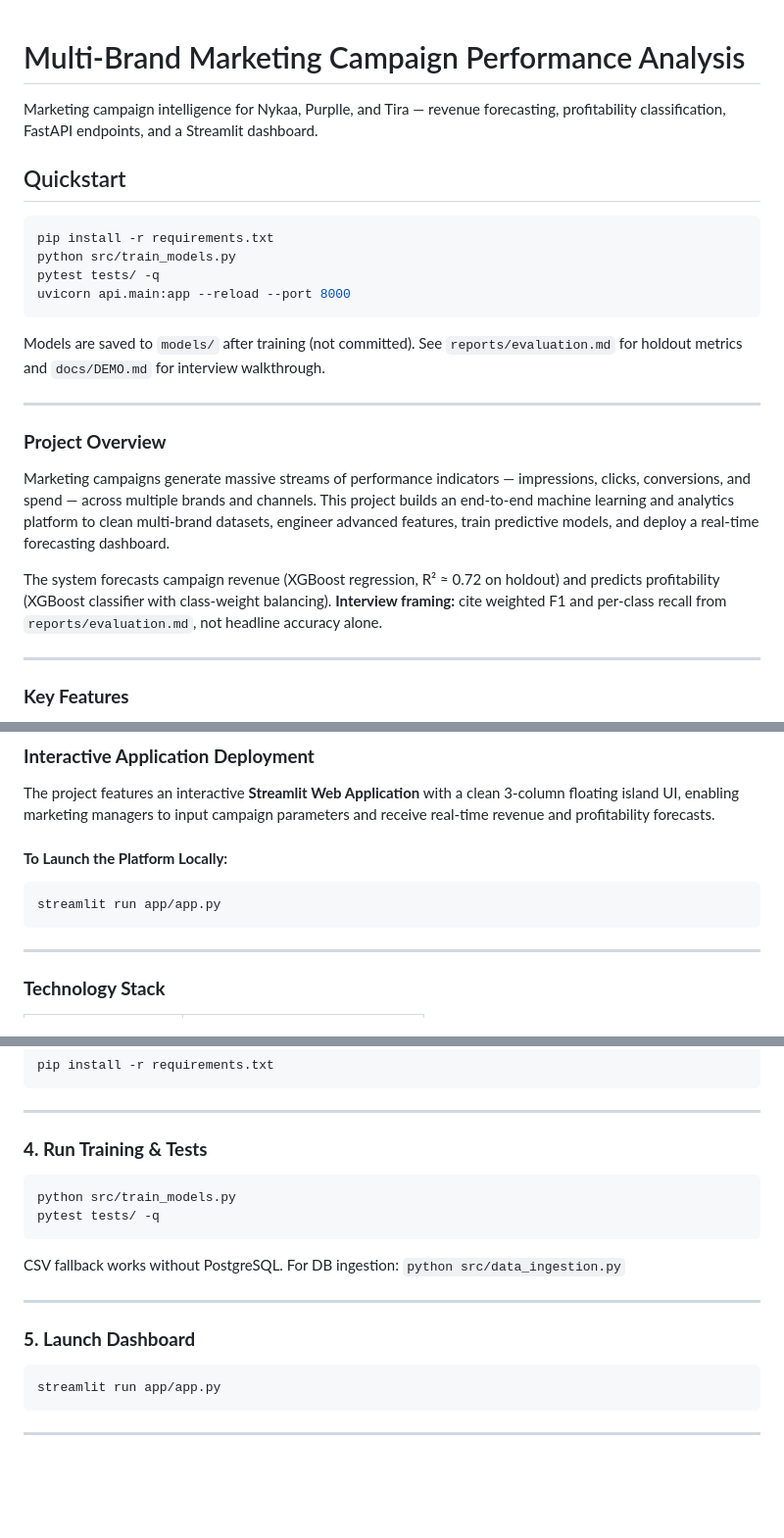
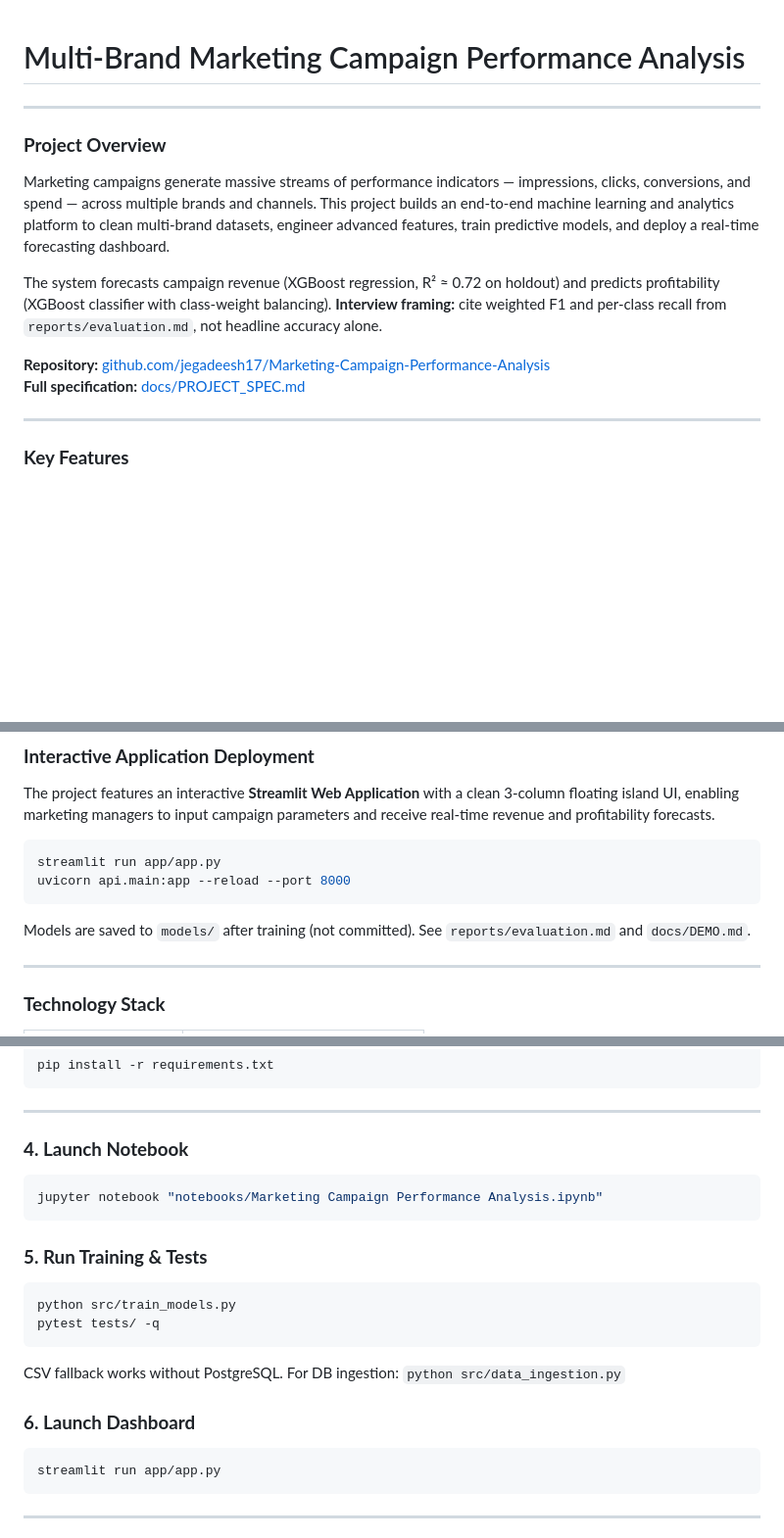
Before and after one commit to jegadeesh17/Marketing-Campaign-Performance-Analysis, a Markdown page: README.md, 3 parts joined by grey strips. Shown at 98% size. Drawn GitHub-style; blank space fills up the shorter version.

Commit message:
docs: align README and add PROJECT_SPEC
Co-authored-by: Cursor <cursoragent@cursor.com>

````diff
--- a/README.md
+++ b/README.md
@@ -1,25 +1,13 @@
 # Multi-Brand Marketing Campaign Performance Analysis
-
-Marketing campaign intelligence for Nykaa, Purplle, and Tira — revenue forecasting, profitability classification, FastAPI endpoints, and a Streamlit dashboard.
-
-## Quickstart
-
-```bash
-pip install -r requirements.txt
-python src/train_models.py
-pytest tests/ -q
-uvicorn api.main:app --reload --port 8000
-```
-
-Models are saved to `models/` after training (not committed). See `reports/evaluation.md` for holdout metrics and `docs/DEMO.md` for interview walkthrough.
-
 ---
-
 ### **Project Overview**
 
 Marketing campaigns generate massive streams of performance indicators — impressions, clicks, conversions, and spend — across multiple brands and channels. This project builds an end-to-end machine learning and analytics platform to clean multi-brand datasets, engineer advanced features, train predictive models, and deploy a real-time forecasting dashboard.
 
 The system forecasts campaign revenue (XGBoost regression, R² ≈ 0.72 on holdout) and predicts profitability (XGBoost classifier with class-weight balancing). **Interview framing:** cite weighted F1 and per-class recall from `reports/evaluation.md`, not headline accuracy alone.
+
+**Repository:** [github.com/jegadeesh17/Marketing-Campaign-Performance-Analysis](https://github.com/jegadeesh17/Marketing-Campaign-Performance-Analysis)
+**Full specification:** [docs/PROJECT_SPEC.md](docs/PROJECT_SPEC.md)
 
 ---
 
@@ -160,10 +148,12 @@ Unprofitable class (label 0) recall is lower than profitable class — discuss t
 
 The project features an interactive **Streamlit Web Application** with a clean 3-column floating island UI, enabling marketing managers to input campaign parameters and receive real-time revenue and profitability forecasts.
 
-#### **To Launch the Platform Locally:**
 ```powershell
 streamlit run app/app.py
+uvicorn api.main:app --reload --port 8000
 ```
+
+Models are saved to `models/` after training (not committed). See `reports/evaluation.md` and `docs/DEMO.md`.
 
 ---
 
@@ -214,7 +204,13 @@ pip install -r requirements.txt
 
 ---
 
-### **4. Run Training & Tests**
+### **4. Launch Notebook**
+
+```bash
+jupyter notebook "notebooks/Marketing Campaign Performance Analysis.ipynb"
+```
+
+### **5. Run Training & Tests**
 
 ```bash
 python src/train_models.py
@@ -223,9 +219,7 @@ pytest tests/ -q
 
 CSV fallback works without PostgreSQL. For DB ingestion: `python src/data_ingestion.py`
 
----
-
-### **5. Launch Dashboard**
+### **6. Launch Dashboard**
 
 ```bash
 streamlit run app/app.py
````
Also changed, not shown: docs/PROJECT_SPEC.md (added, +180 -0 lines).
